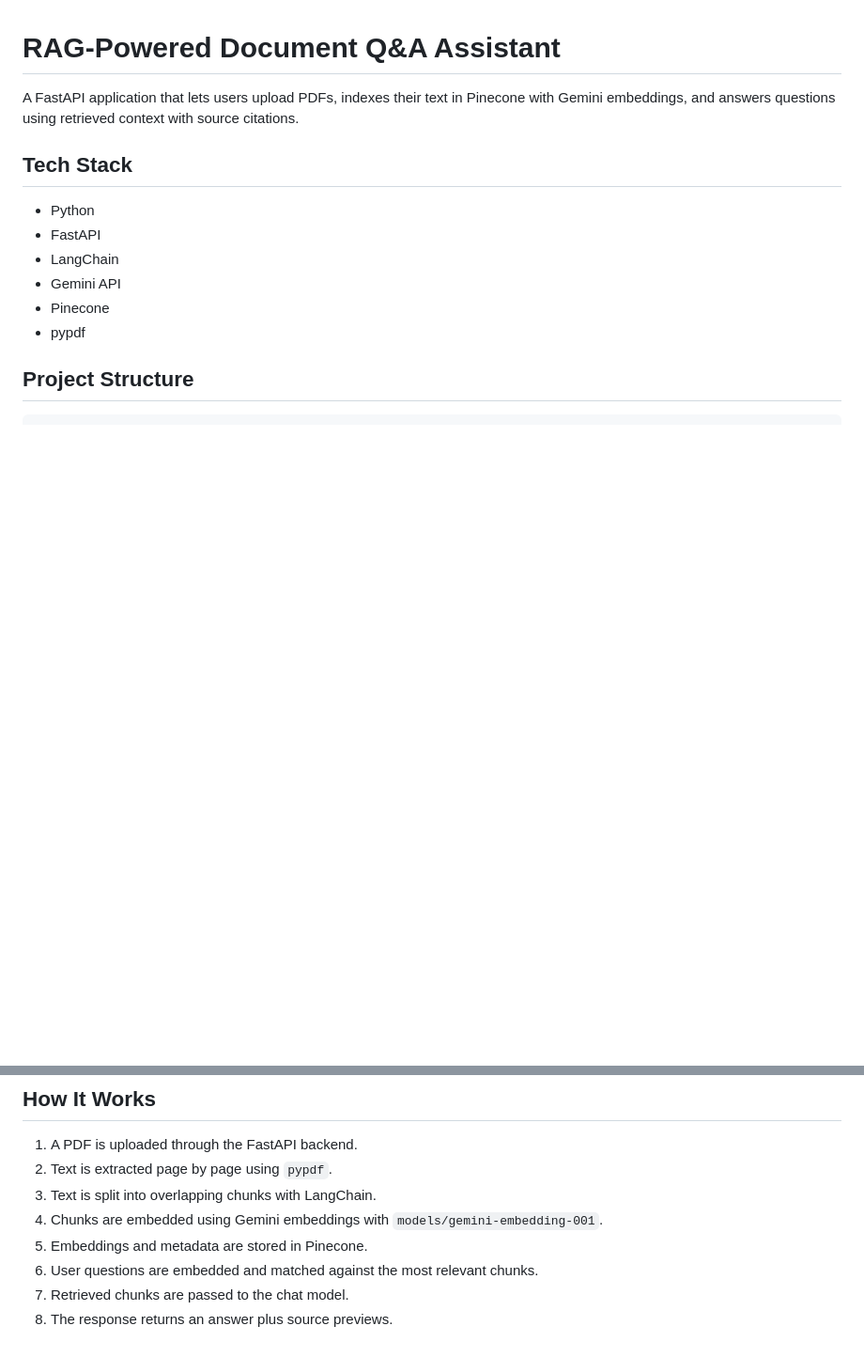
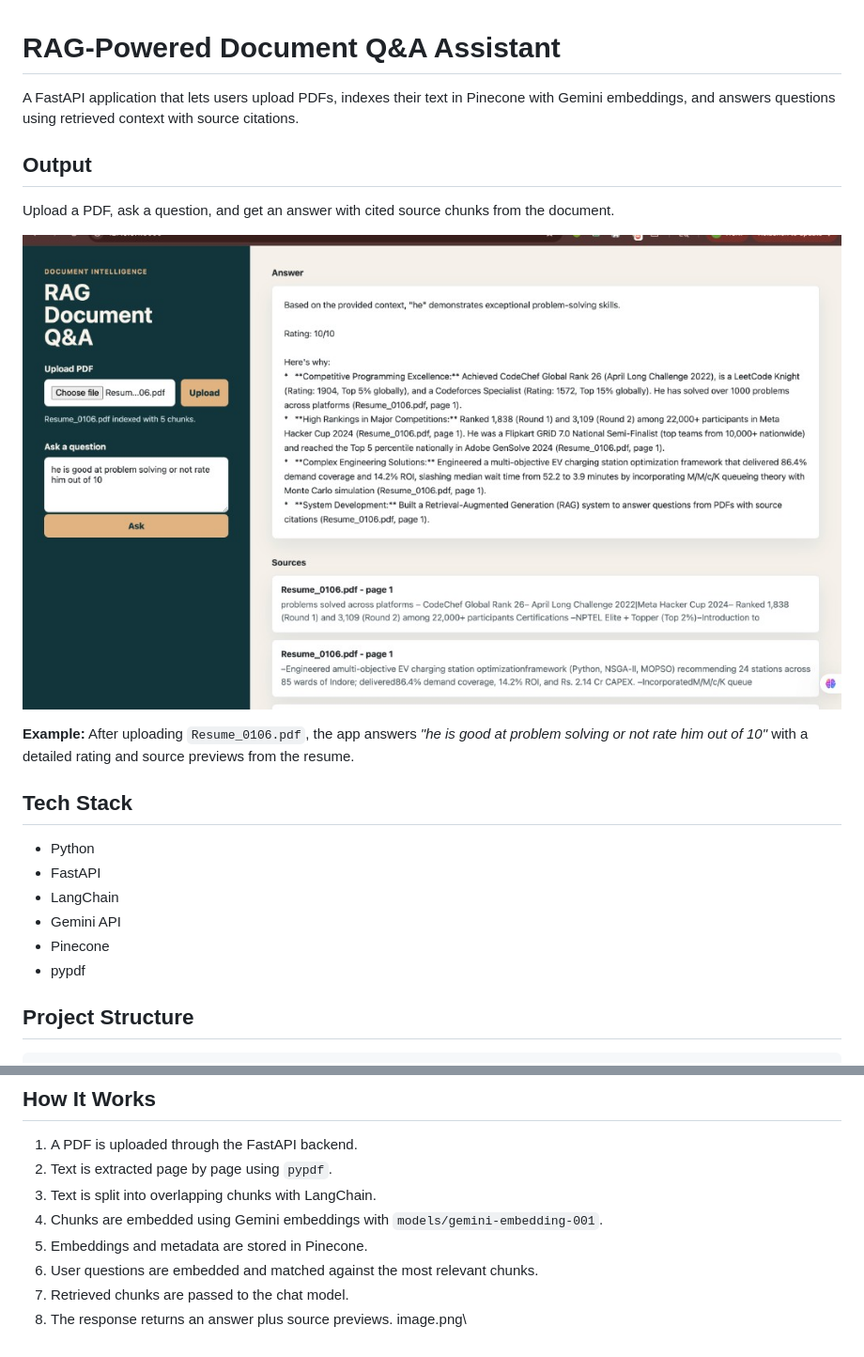
Before and after one commit to ankitmwd/RAG-Document-Q-A, a Markdown page: README.md, 2 parts joined by grey strips. Shown at 94% size. Drawn GitHub-style; pictures changed too: docs/output.png (added); blank space fills up the shorter version.

Commit message:
Add output screenshot to README.
Show the app in action with an example Q&A flow so visitors can see what the project does at a glance.

Co-authored-by: Cursor <cursoragent@cursor.com>

```diff
--- a/README.md
+++ b/README.md
@@ -1,6 +1,14 @@
 # RAG-Powered Document Q&A Assistant
 
 A FastAPI application that lets users upload PDFs, indexes their text in Pinecone with Gemini embeddings, and answers questions using retrieved context with source citations.
+
+## Output
+
+Upload a PDF, ask a question, and get an answer with cited source chunks from the document.
+
+![RAG Document Q&A output](docs/output.png)
+
+**Example:** After uploading `Resume_0106.pdf`, the app answers *"he is good at problem solving or not rate him out of 10"* with a detailed rating and source previews from the resume.
 
 ## Tech Stack
 
@@ -116,3 +124,4 @@ Content-Type: application/json
 6. User questions are embedded and matched against the most relevant chunks.
 7. Retrieved chunks are passed to the chat model.
 8. The response returns an answer plus source previews.
+image.png\\
```
